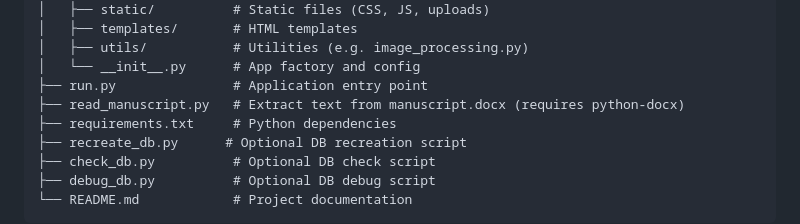
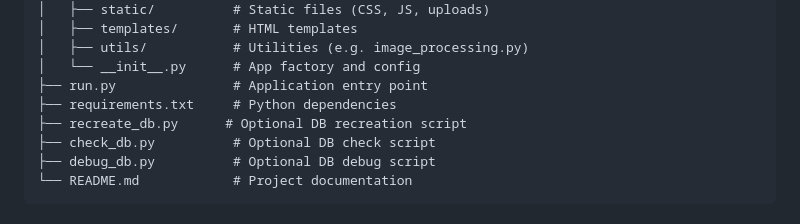
Before and after one commit to baynte/forest_assessment, a Markdown page: README.md, the part around the change. Drawn GitHub-style.

```diff
--- a/README.md
+++ b/README.md
@@ -115,7 +115,6 @@ forest_assessment/
 │   ├── utils/           # Utilities (e.g. image_processing.py)
 │   └── __init__.py      # App factory and config
 ├── run.py               # Application entry point
-├── read_manuscript.py   # Extract text from manuscript.docx (requires python-docx)
 ├── requirements.txt     # Python dependencies
 ├── recreate_db.py      # Optional DB recreation script
 ├── check_db.py          # Optional DB check script
```
